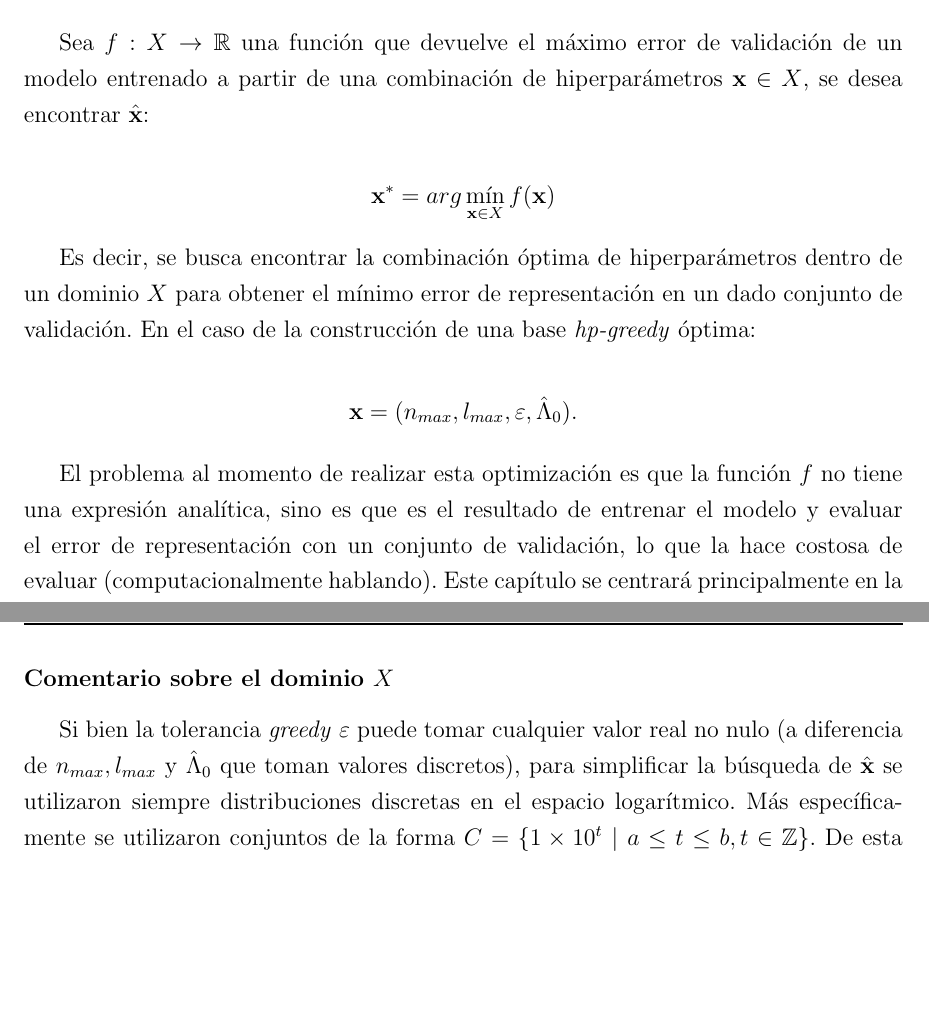
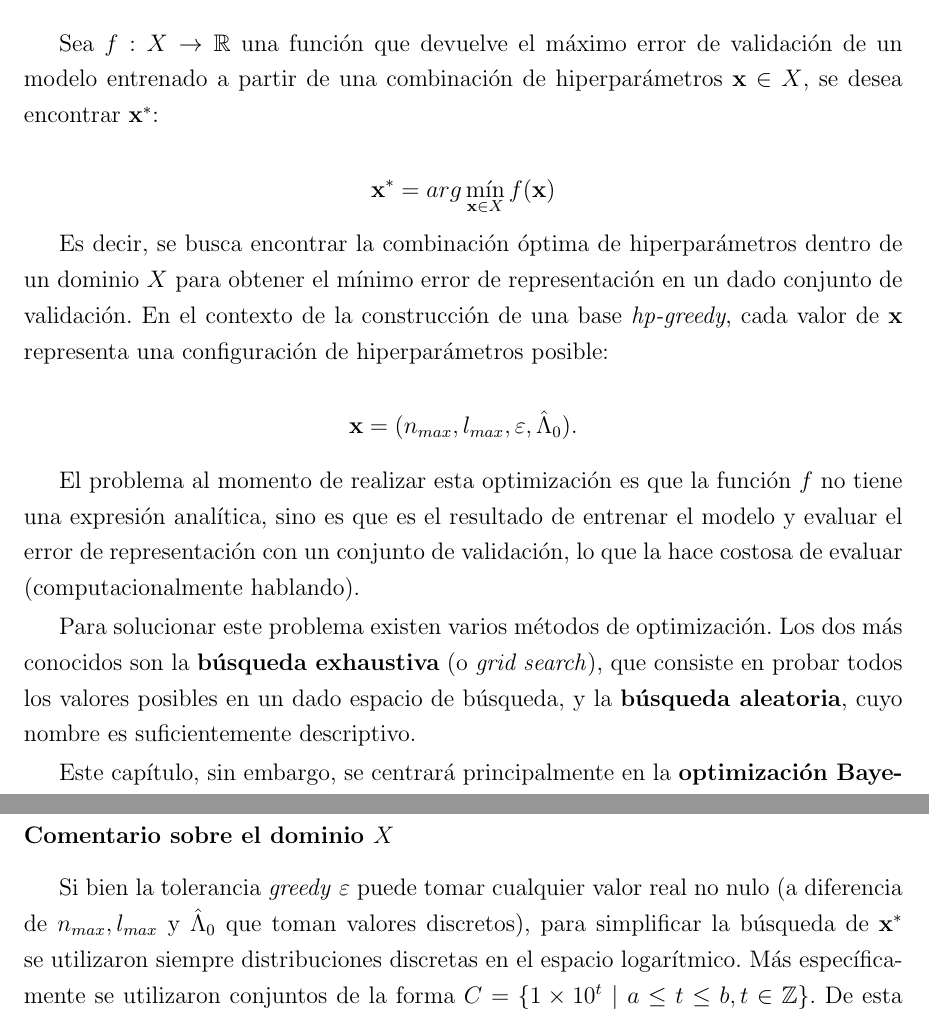
Before and after one commit to atuel96/Tesis-licenciatura, a LaTeX thesis (main_tesis.tex, which reads optimizacion.tex): two parts of pages 35 and 36 of 64, joined at a grey line, cut so that both start at the same text, the shorter picture padded with empty space. Compiled offline with pdfLaTeX; a LaTeX package or settings file that is missing is left out.

Commit message:
Mencionar TPE y Algoritmos Genéticos

```diff
--- a/optimizacion.tex
+++ b/optimizacion.tex
@@ -4,23 +4,23 @@
 
 \section{Planteo del Problema}
 
-Sea $f: X \rightarrow \mathbb{R}$ una función que devuelve el máximo error de validación de un modelo entrenado a partir de una combinación de hiperparámetros $\textbf{x} \in X$, se desea encontrar $\hat{\textbf{x}}$:
+Sea $f: X \rightarrow \mathbb{R}$ una función que devuelve el máximo error de validación de un modelo entrenado a partir de una combinación de hiperparámetros $\textbf{x} \in X$, se desea encontrar $\textbf{x}^*$:
 
 \[
 \textbf{x}^* = arg \min_{\textbf{x} \in X} f(\textbf{x})
 \]
 
-Es decir, se busca encontrar la combinación óptima de hiperparámetros dentro de un dominio $X$ para obtener el mínimo error de representación en un dado conjunto de validación. En el caso de la construcción de una base \textit{hp-greedy} óptima:
+Es decir, se busca encontrar la combinación óptima de hiperparámetros dentro de un dominio $X$ para obtener el mínimo error de representación en un dado conjunto de validación. En el contexto de la construcción de una base \textit{hp-greedy}, cada valor de $\textbf{x}$ representa una configuración de hiperparámetros posible:
 
 \[
 \textbf{x} = (n_{max}, l_{max}, \varepsilon, \hat{\Lambda}_0).
 \]
 
 
-%El hiperparámetro de mayor interés es sin duda la $semilla$, pues a primera vista no hay una forma obvia de elegir su valor óptimo. Además una semilla óptima para una combinación de $(n_{max_1}, l_{max_1})$ no lo será necesariamente para otra combinación $(n_{max_2}, l_{max_2})$.
+El problema al momento de realizar esta optimización es que la función $f$ no tiene una expresión analítica, sino es que es el resultado de entrenar el modelo y evaluar el error de representación con un conjunto de validación, lo que la hace costosa de evaluar (computacionalmente hablando).
 
-%También se observó que en ciertas situaciones un valor muy elevado de $l_{max}$ o muy pequeño de la $tolerancia$ $greedy$ pueden conducir a un modelo \textit{sobreajustado}. Por esto es de interés realizar una optimización que involucre a la totalidad de los hiperparámetros dentro del dominio $X$.
+Para solucionar este problema existen varios métodos de optimización. Los dos más conocidos son la \textbf{búsqueda exhaustiva} (o \textit{grid search}), que consiste en probar todos los valores posibles en un dado espacio de búsqueda, y la \textbf{búsqueda aleatoria}, cuyo nombre es suficientemente descriptivo.
 
-El problema al momento de realizar esta optimización es que la función $f$ no tiene una expresión analítica, sino es que es el resultado de entrenar el modelo y evaluar el error de representación con un conjunto de validación, lo que la hace costosa de evaluar (computacionalmente hablando). Este capítulo se centrará principalmente en la \textbf{optimización Bayesiana} \cite{7352306, https://doi.org/10.48550/arxiv.1012.2599}, un método que intenta reducir al mínimo el número de evaluaciones de $f$ para encontrar $\hat{\textbf{x}}$ y se puede colocar dentro de una categoría llamada optimización secuencial basada en modelos, o \textbf{SMBO}\cite{dewancker2015bayesian,NIPS2011_86e8f7ab} (\textit{Secuential Model-Based Optimization}).
+Este capítulo, sin embargo, se centrará principalmente en la \textbf{optimización Bayesiana} \cite{7352306, https://doi.org/10.48550/arxiv.1012.2599}, un método que intenta reducir al mínimo el número de evaluaciones de $f$ para encontrar $\textbf{x}^*$ y se puede colocar dentro de una categoría llamada optimización secuencial basada en modelos, o \textbf{SMBO}\cite{dewancker2015bayesian,NIPS2011_86e8f7ab} (\textit{Secuential Model-Based Optimization}). Más especificamente, el algoritmo de optimización utilizado en esta tesis recibe el nombre de \textbf{Estimador de Parzen con Estructura Arbórea} o \textbf{TPE} (\textit{Tree-Structured Parzen Estimator}) \cite{NIPS2011_86e8f7ab}. Para este trabajo se utilizó la implementación de este algoritmo realizada en el paquete \textbf{\textit{Optuna}} \cite{optuna_2019} escrito en el lenguaje de programación Python.
 
 
@@ -30,7 +30,7 @@ Además existen dos métodos muy utilizados que no utilizan modelos, los cuales
 \subsubsection*{Comentario sobre el dominio $X$}
 
 
-Si bien la tolerancia \textit{greedy} $\varepsilon$ puede tomar cualquier valor real no nulo (a diferencia de $n_{max}, l_{max}$ y $\hat{\Lambda}_0$ que toman valores discretos), para simplificar la búsqueda de $\hat{\textbf{x}}$ se utilizaron siempre distribuciones discretas en el espacio logarítmico. Más específicamente se utilizaron conjuntos de la forma $C = \{1\times 10^{t} \  | \ a \leq t \leq b,  t \in {\mathbb{Z}} \}$. De esta forma $X$ será un conjunto finito y estará definido por los valores extremos de cada hiperparámetro.
+Si bien la tolerancia \textit{greedy} $\varepsilon$ puede tomar cualquier valor real no nulo (a diferencia de $n_{max}, l_{max}$ y $\hat{\Lambda}_0$ que toman valores discretos), para simplificar la búsqueda de $\textbf{x}^*$ se utilizaron siempre distribuciones discretas en el espacio logarítmico. Más específicamente se utilizaron conjuntos de la forma $C = \{1\times 10^{t} \  | \ a \leq t \leq b,  t \in {\mathbb{Z}} \}$. De esta forma $X$ será un conjunto finito y estará definido por los valores extremos de cada hiperparámetro.
 
 
 \section{Optimización Bayesiana}
```
Also changed, not shown: main_tesis.pdf, optimizacion.tex (5 more changed lines), 1 other file.
